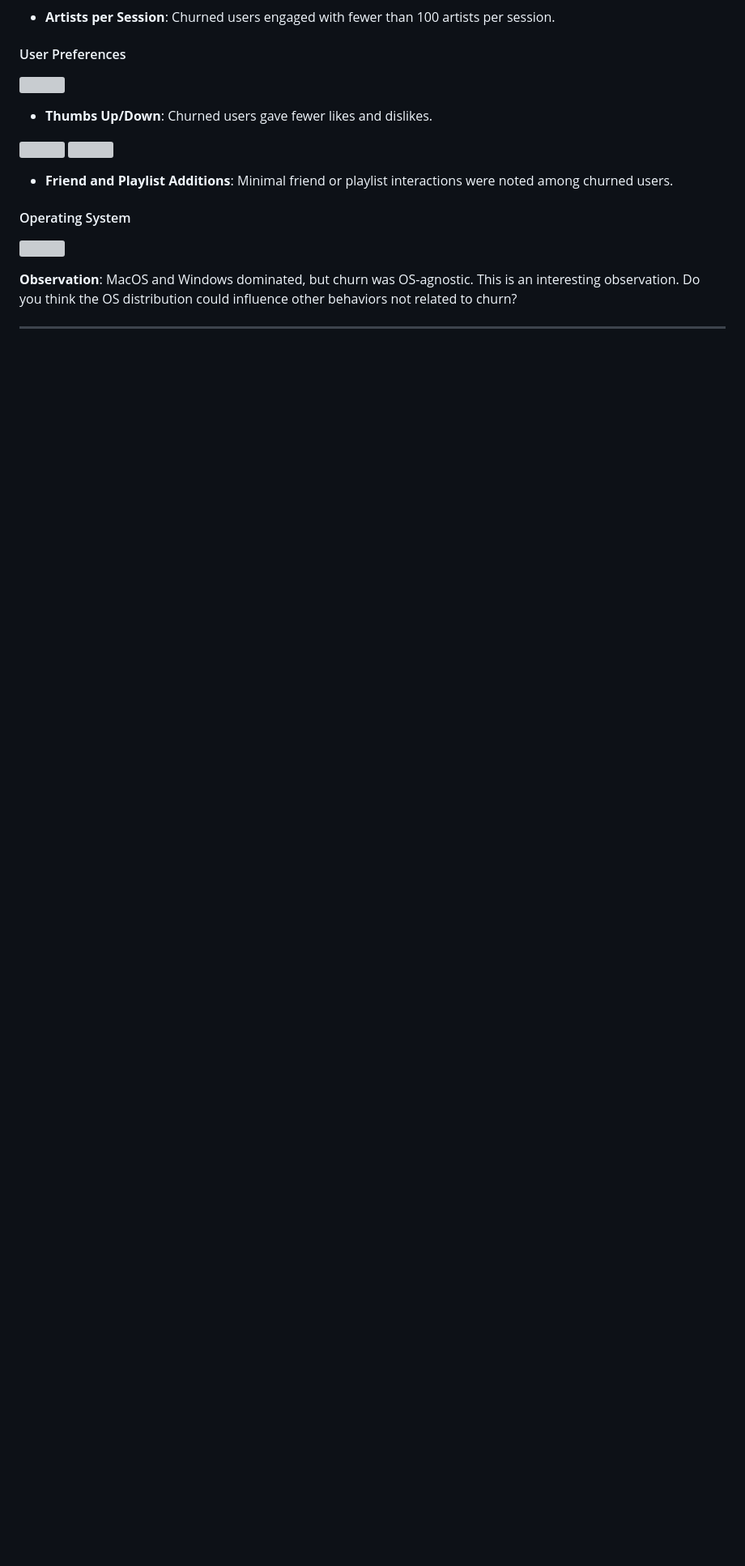
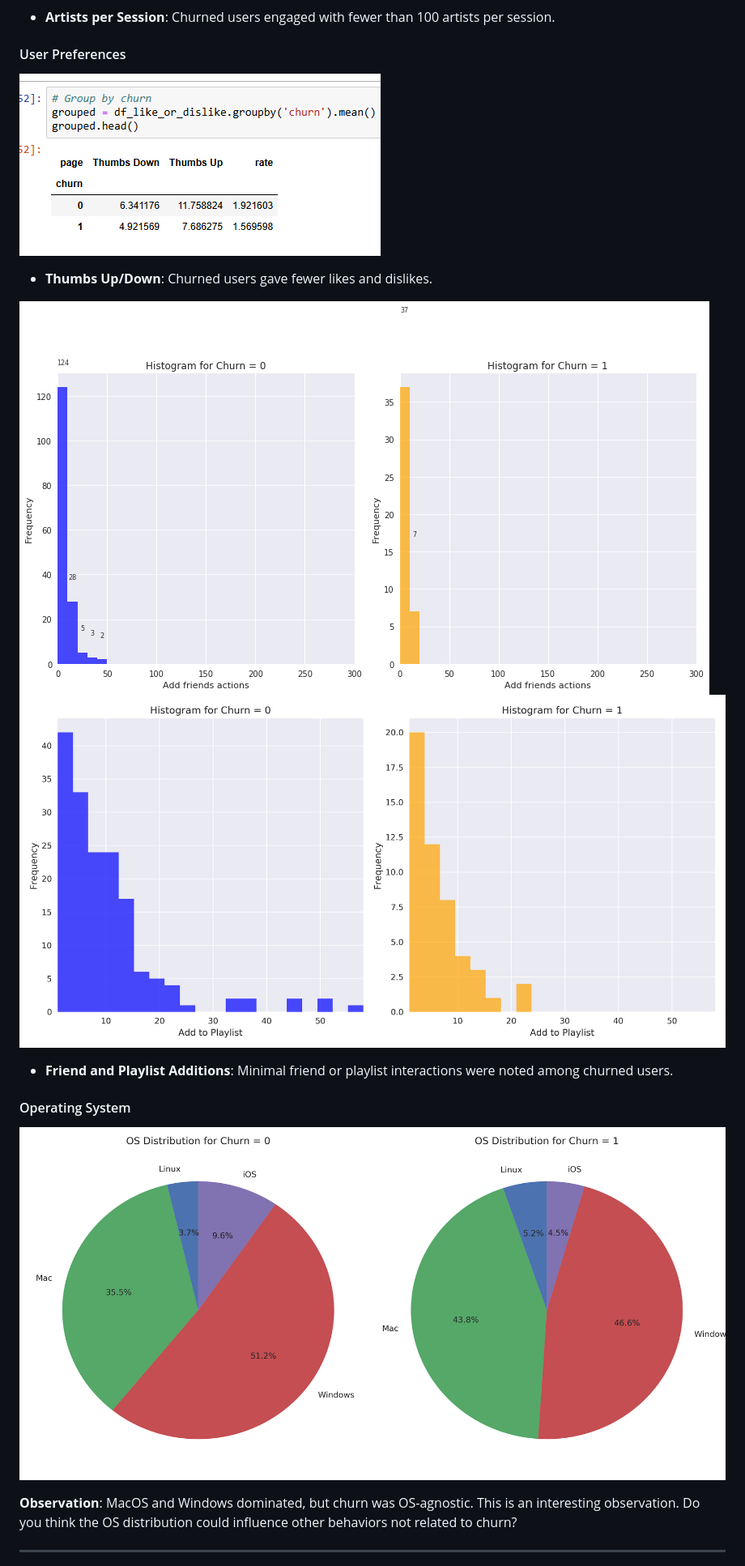
Before and after one commit to tienbt93/Udacity-Data-Scientist-Nanodegree, a Markdown page: Project 4/Sparkify-Blog.md, the part around one of its changes. Shown at 81% size. Rendered like a GitHub page; blank space fills up the shorter version; grey boxes are pictures that could not be loaded.

Commit message:
Project 4: Update blog

```diff
--- a/Project 4/Sparkify-Blog.md
+++ b/Project 4/Sparkify-Blog.md
@@ -95,17 +95,17 @@ We calculated the average song length per user:
 
 #### User Preferences
 
-![](images\like_dislike.PNG)
+![](images/like_dislike.PNG)
 
 - **Thumbs Up/Down**: Churned users gave fewer likes and dislikes.
 
-![](images\add_friends_histogram.png)
-![](images\histograms_add_to_playlist_by_churn.png)
+![](images/add_friends_histogram.png)
+![](images/histograms_add_to_playlist_by_churn.png)
 - **Friend and Playlist Additions**: Minimal friend or playlist interactions were noted among churned users.
 
 #### Operating System
 
-![](images\os_distribution_pie.png)
+![](images/os_distribution_pie.png)
 
 **Observation**: MacOS and Windows dominated, but churn was OS-agnostic. This is an interesting observation. Do you think the OS distribution could influence other behaviors not related to churn?
 
```
Also changed, not shown: other parts of Project 4/Sparkify-Blog.md (+11 -11 lines).
